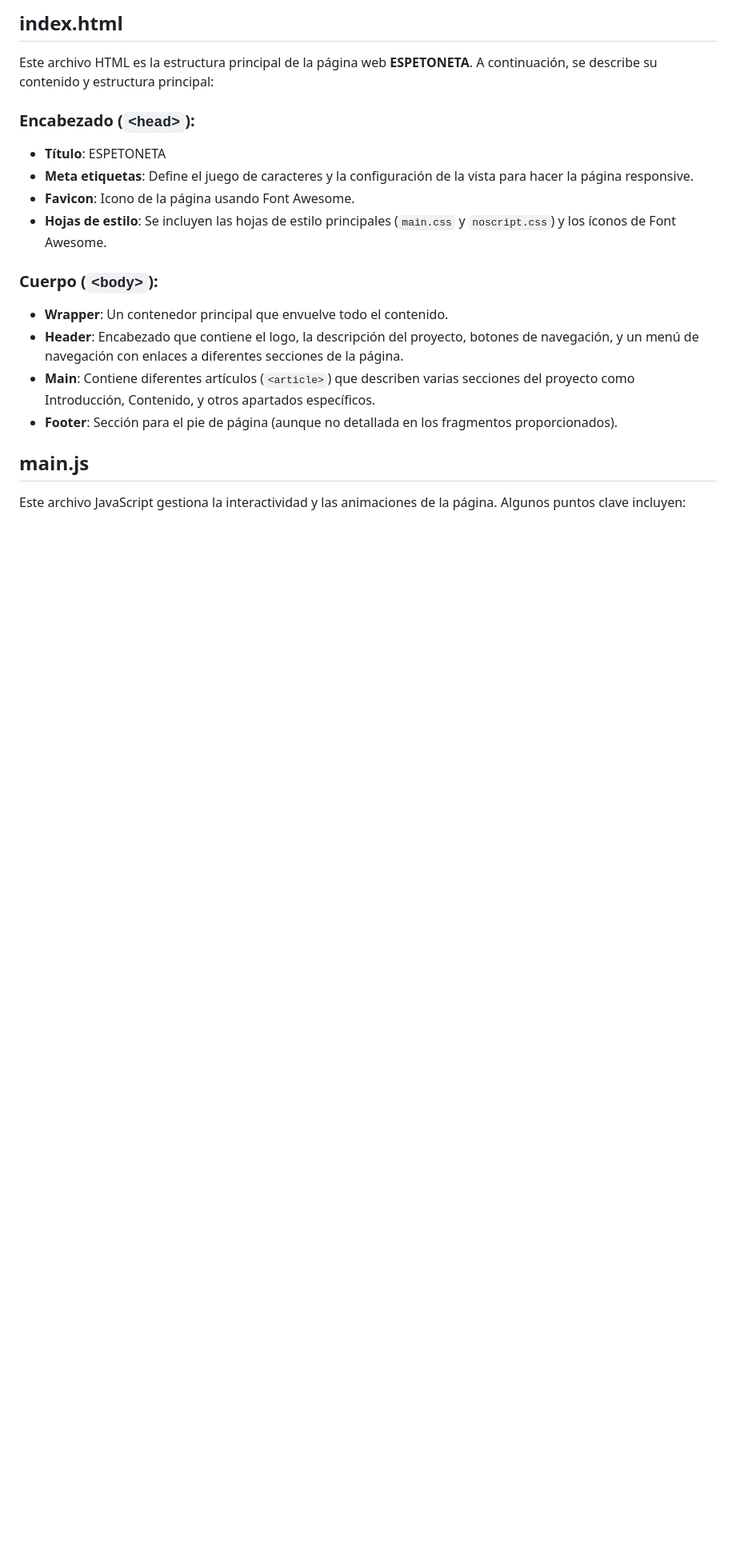
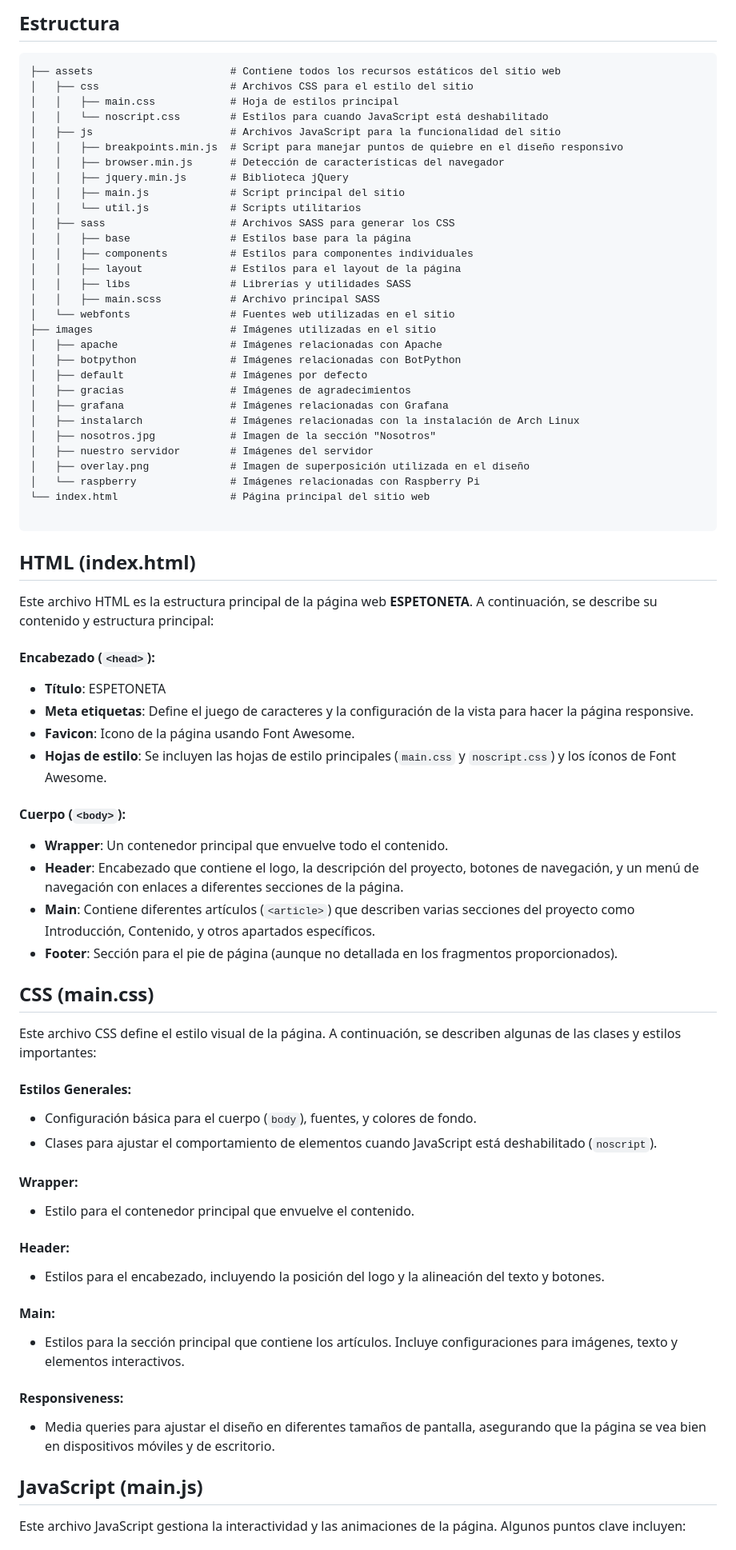
Before and after one commit to MarioCuenca22/M12_ClusterAlmacenamiento, a Markdown page: Clúster de Almacenamiento - Web/README.md, the part around one of its changes. Shown at 80% size. Drawn GitHub-style; blank space fills up the shorter version.

Commit message:
Update Web README.md

````diff
--- a/Clúster de Almacenamiento - Web/README.md
+++ b/Clúster de Almacenamiento - Web/README.md
@@ -9,19 +9,72 @@
 
-## index.html
+## Estructura
+```Documentos/
+├── assets                      # Contiene todos los recursos estáticos del sitio web
+│   ├── css                     # Archivos CSS para el estilo del sitio
+│   │   ├── main.css            # Hoja de estilos principal
+│   │   └── noscript.css        # Estilos para cuando JavaScript está deshabilitado
+│   ├── js                      # Archivos JavaScript para la funcionalidad del sitio
+│   │   ├── breakpoints.min.js  # Script para manejar puntos de quiebre en el diseño responsivo
+│   │   ├── browser.min.js      # Detección de características del navegador
+│   │   ├── jquery.min.js       # Biblioteca jQuery
+│   │   ├── main.js             # Script principal del sitio
+│   │   └── util.js             # Scripts utilitarios
+│   ├── sass                    # Archivos SASS para generar los CSS
+│   │   ├── base                # Estilos base para la página
+│   │   ├── components          # Estilos para componentes individuales
+│   │   ├── layout              # Estilos para el layout de la página
+│   │   ├── libs                # Librerías y utilidades SASS
+│   │   ├── main.scss           # Archivo principal SASS
+│   └── webfonts                # Fuentes web utilizadas en el sitio
+├── images                      # Imágenes utilizadas en el sitio
+│   ├── apache                  # Imágenes relacionadas con Apache
+│   ├── botpython               # Imágenes relacionadas con BotPython
+│   ├── default                 # Imágenes por defecto
+│   ├── gracias                 # Imágenes de agradecimientos
+│   ├── grafana                 # Imágenes relacionadas con Grafana
+│   ├── instalarch              # Imágenes relacionadas con la instalación de Arch Linux
+│   ├── nosotros.jpg            # Imagen de la sección "Nosotros"
+│   ├── nuestro servidor        # Imágenes del servidor
+│   ├── overlay.png             # Imagen de superposición utilizada en el diseño
+│   └── raspberry               # Imágenes relacionadas con Raspberry Pi
+└── index.html                  # Página principal del sitio web
+
+```
+
+## HTML (index.html)
 Este archivo HTML es la estructura principal de la página web **ESPETONETA**. A continuación, se describe su contenido y estructura principal:
 
-### Encabezado (`<head>`):
+#### Encabezado (`<head>`):
 - **Título**: ESPETONETA
 - **Meta etiquetas**: Define el juego de caracteres y la configuración de la vista para hacer la página responsive.
 - **Favicon**: Icono de la página usando Font Awesome.
 - **Hojas de estilo**: Se incluyen las hojas de estilo principales (`main.css` y `noscript.css`) y los íconos de Font Awesome.
 
-### Cuerpo (`<body>`):
+#### Cuerpo (`<body>`):
 - **Wrapper**: Un contenedor principal que envuelve todo el contenido.
 - **Header**: Encabezado que contiene el logo, la descripción del proyecto, botones de navegación, y un menú de navegación con enlaces a diferentes secciones de la página.
 - **Main**: Contiene diferentes artículos (`<article>`) que describen varias secciones del proyecto como Introducción, Contenido, y otros apartados específicos.
 - **Footer**: Sección para el pie de página (aunque no detallada en los fragmentos proporcionados).
 
-## main.js
+## CSS (main.css)
+Este archivo CSS define el estilo visual de la página. A continuación, se describen algunas de las clases y estilos importantes:
+
+#### Estilos Generales:
+- Configuración básica para el cuerpo (`body`), fuentes, y colores de fondo.
+- Clases para ajustar el comportamiento de elementos cuando JavaScript está deshabilitado (`noscript`).
+
+#### Wrapper:
+- Estilo para el contenedor principal que envuelve el contenido.
+
+#### Header:
+- Estilos para el encabezado, incluyendo la posición del logo y la alineación del texto y botones.
+
+#### Main:
+- Estilos para la sección principal que contiene los artículos. Incluye configuraciones para imágenes, texto y elementos interactivos.
+
+#### Responsiveness:
+- Media queries para ajustar el diseño en diferentes tamaños de pantalla, asegurando que la página se vea bien en dispositivos móviles y de escritorio.
+
+## JavaScript (main.js)
 Este archivo JavaScript gestiona la interactividad y las animaciones de la página. Algunos puntos clave incluyen:
 
````
Also changed, not shown: other parts of Clúster de Almacenamiento - Web/README.md (+9 -28 lines).
